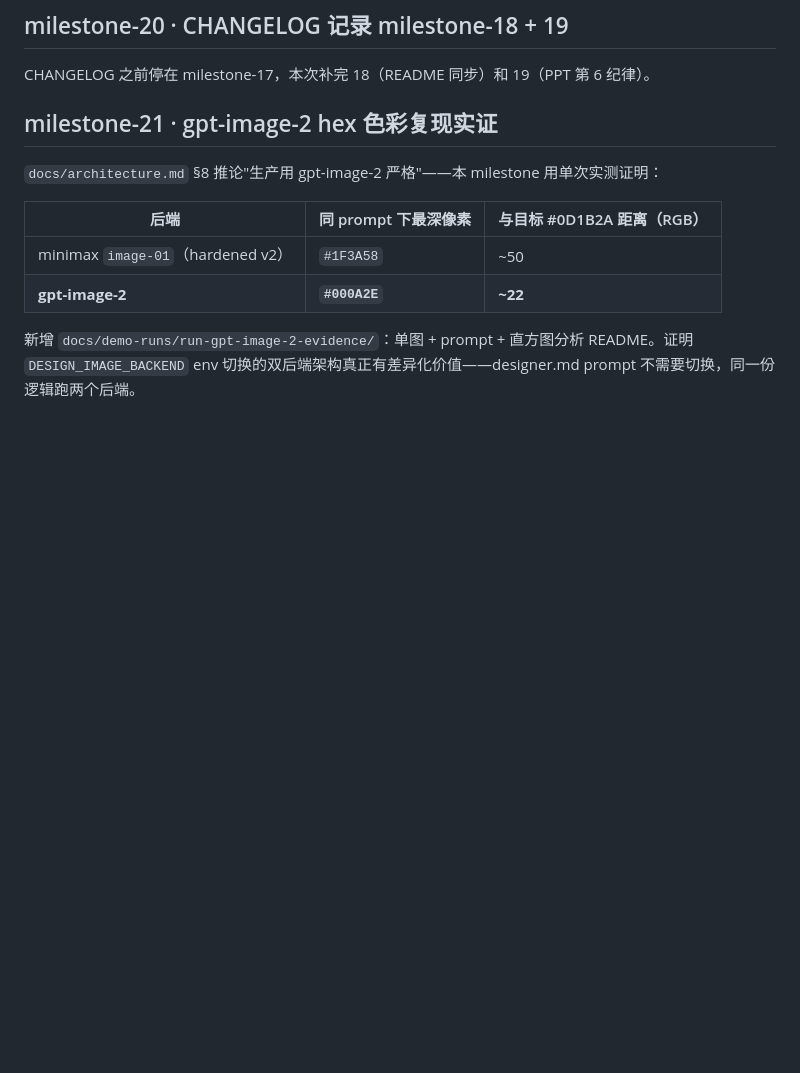
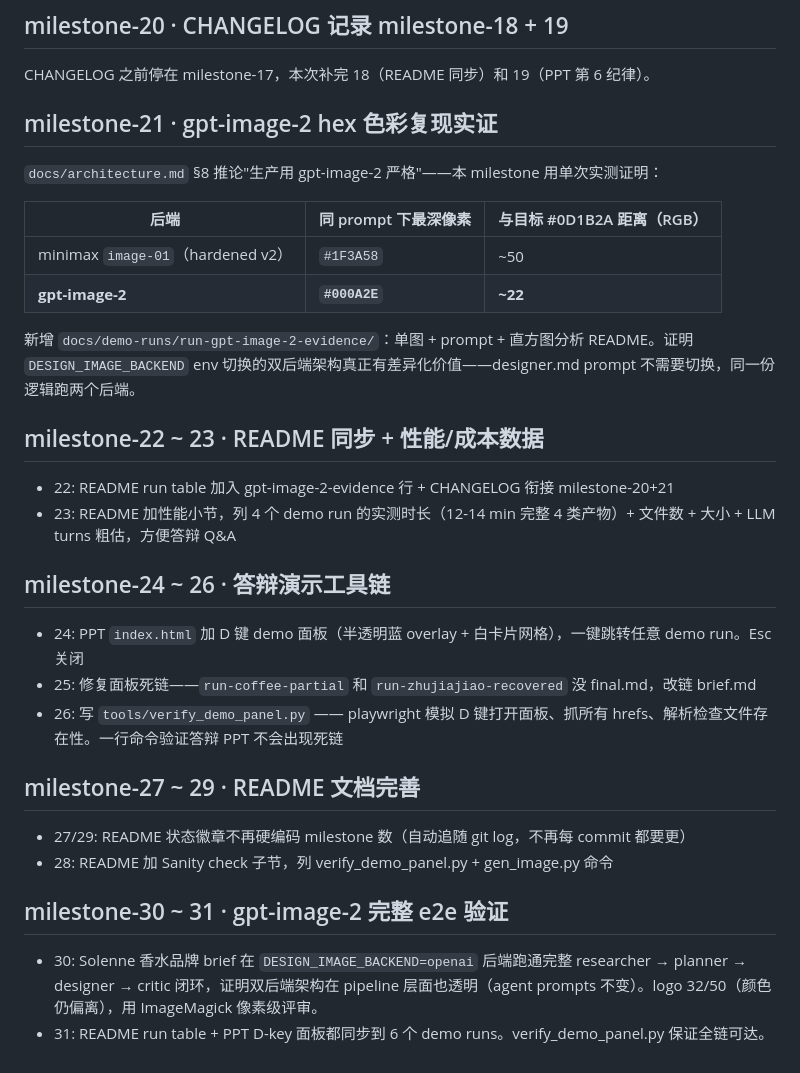
Before and after one commit to recynie/SII-vibe-designer, a Markdown page: CHANGELOG.md, the part around the change. Rendered like a GitHub page; blank space fills up the shorter version.

Commit message:
milestone-32: CHANGELOG records milestone-22..31 batch
CHANGELOG had been stale at milestone-21 for ~10 commits. Catch-up
narrative groups them by theme:
- 22-23: README sync + performance section
- 24-26: defense demo tooling (D-key panel, link verifier)
- 27-29: README polish (drop hard-coded milestone count)
- 30-31: Solenne run validates dual-backend at pipeline scale

```diff
--- a/CHANGELOG.md
+++ b/CHANGELOG.md
@@ -168,3 +168,24 @@ CHANGELOG 之前停在 milestone-17，本次补完 18（README 同步）和 19
 | **gpt-image-2** | **`#000A2E`** | **~22** |
 
 新增 `docs/demo-runs/run-gpt-image-2-evidence/`：单图 + prompt + 直方图分析 README。证明 `DESIGN_IMAGE_BACKEND` env 切换的双后端架构真正有差异化价值——designer.md prompt 不需要切换，同一份逻辑跑两个后端。
+
+## milestone-22 ~ 23 · README 同步 + 性能/成本数据
+
+- 22: README run table 加入 gpt-image-2-evidence 行 + CHANGELOG 衔接 milestone-20+21
+- 23: README 加性能小节，列 4 个 demo run 的实测时长（12-14 min 完整 4 类产物）+ 文件数 + 大小 + LLM turns 粗估，方便答辩 Q&A
+
+## milestone-24 ~ 26 · 答辩演示工具链
+
+- 24: PPT `index.html` 加 D 键 demo 面板（半透明蓝 overlay + 白卡片网格），一键跳转任意 demo run。Esc 关闭
+- 25: 修复面板死链——`run-coffee-partial` 和 `run-zhujiajiao-recovered` 没 final.md，改链 brief.md
+- 26: 写 `tools/verify_demo_panel.py` —— playwright 模拟 D 键打开面板、抓所有 hrefs、解析检查文件存在性。一行命令验证答辩 PPT 不会出现死链
+
+## milestone-27 ~ 29 · README 文档完善
+
+- 27/29: README 状态徽章不再硬编码 milestone 数（自动追随 git log，不再每 commit 都要更）
+- 28: README 加 Sanity check 子节，列 verify_demo_panel.py + gen_image.py 命令
+
+## milestone-30 ~ 31 · gpt-image-2 完整 e2e 验证
+
+- 30: Solenne 香水品牌 brief 在 `DESIGN_IMAGE_BACKEND=openai` 后端跑通完整 researcher → planner → designer → critic 闭环，证明双后端架构在 pipeline 层面也透明（agent prompts 不变）。logo 32/50（颜色仍偏离），用 ImageMagick 像素级评审。
+- 31: README run table + PPT D-key 面板都同步到 6 个 demo runs。verify_demo_panel.py 保证全链可达。
```
